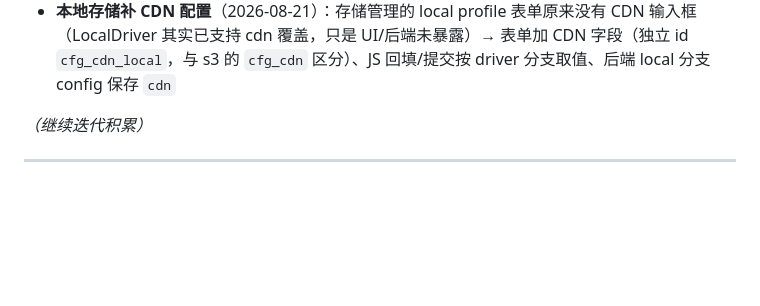
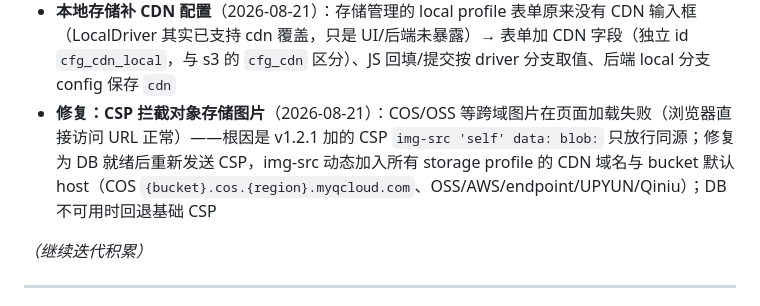
Before and after one commit to Grabrun/MoeRNG, a Markdown page: tools/_pending_changes.md, the part around the change. GitHub-like rendering; blank space fills up the shorter version.

Commit message:
docs(pending): log CSP storage-host fix

```diff
--- a/tools/_pending_changes.md
+++ b/tools/_pending_changes.md
@@ -38,6 +38,7 @@
 - **移除死配置 `cdn_url`**（2026-08-21）：设置页「图片与存储」组的 CDN 域名字段实际只在旧库迁移时读取一次，真正生效的 CDN 在存储管理 profile 的 `cdn` 字段 → 从设置页 GROUPS 移除（media 组删除）、安装向导 step4 移除 local CDN 输入框、InstallController 不再写入；保留 Application.php 旧库迁移读取（老版本升级需把 cdn_url 迁入 profile）
 - **恢复「图片与存储」组占位**（2026-08-21）：用户要求保留该组（后续开发图片处理/缩略图等设置）→ media 组恢复为空 fields 占位（desc 注明"后续版本提供；CDN 请到存储管理"），视图对空组显示占位文案、隐藏无意义的保存按钮
 - **本地存储补 CDN 配置**（2026-08-21）：存储管理的 local profile 表单原来没有 CDN 输入框（LocalDriver 其实已支持 cdn 覆盖，只是 UI/后端未暴露）→ 表单加 CDN 字段（独立 id `cfg_cdn_local`，与 s3 的 `cfg_cdn` 区分）、JS 回填/提交按 driver 分支取值、后端 local 分支 config 保存 `cdn`
+- **修复：CSP 拦截对象存储图片**（2026-08-21）：COS/OSS 等跨域图片在页面加载失败（浏览器直接访问 URL 正常）——根因是 v1.2.1 加的 CSP `img-src 'self' data: blob:` 只放行同源；修复为 DB 就绪后重新发送 CSP，img-src 动态加入所有 storage profile 的 CDN 域名与 bucket 默认 host（COS `{bucket}.cos.{region}.myqcloud.com`、OSS/AWS/endpoint/UPYUN/Qiniu）；DB 不可用时回退基础 CSP
 
 _（继续迭代积累）_
 
```
